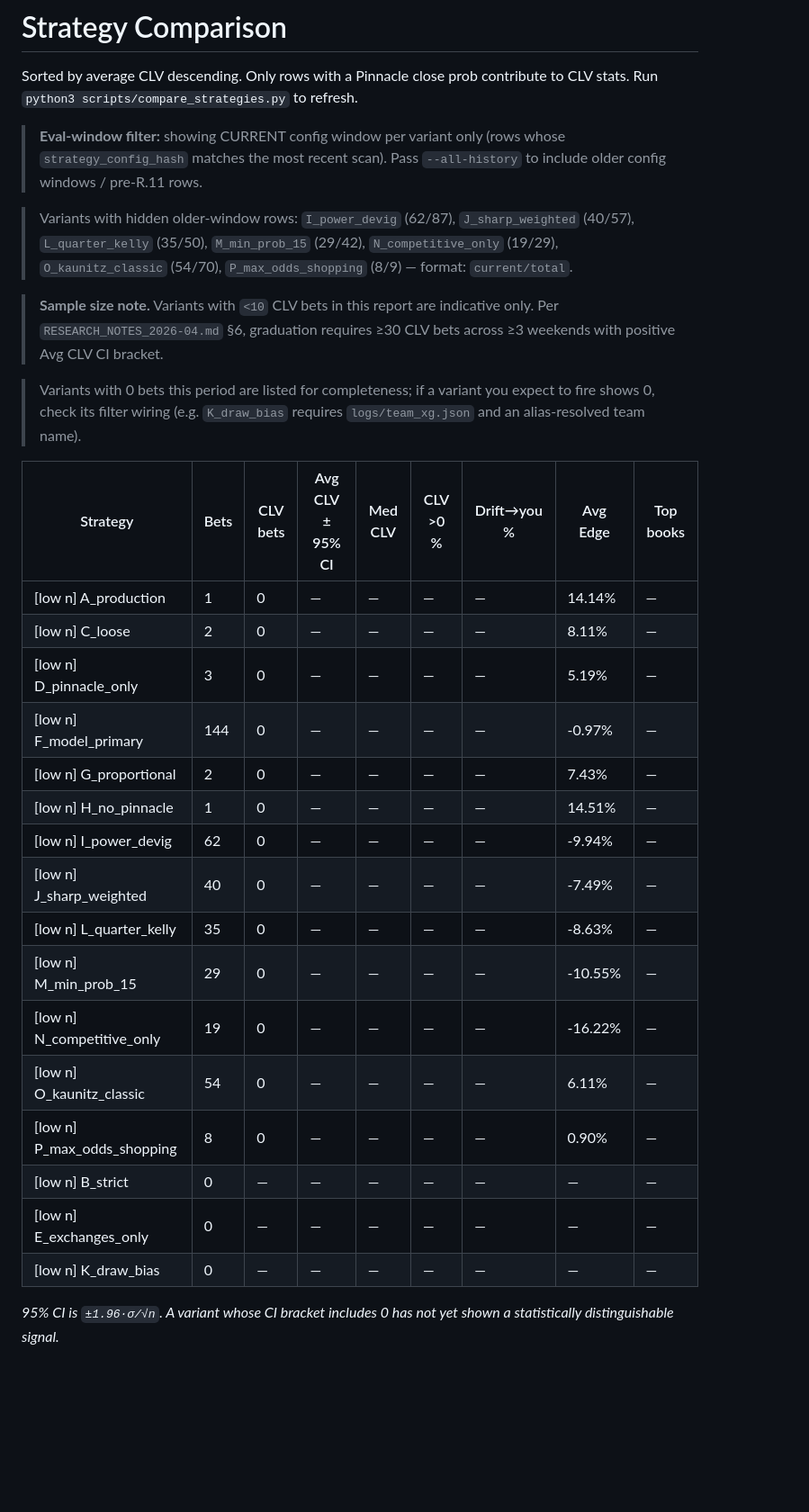
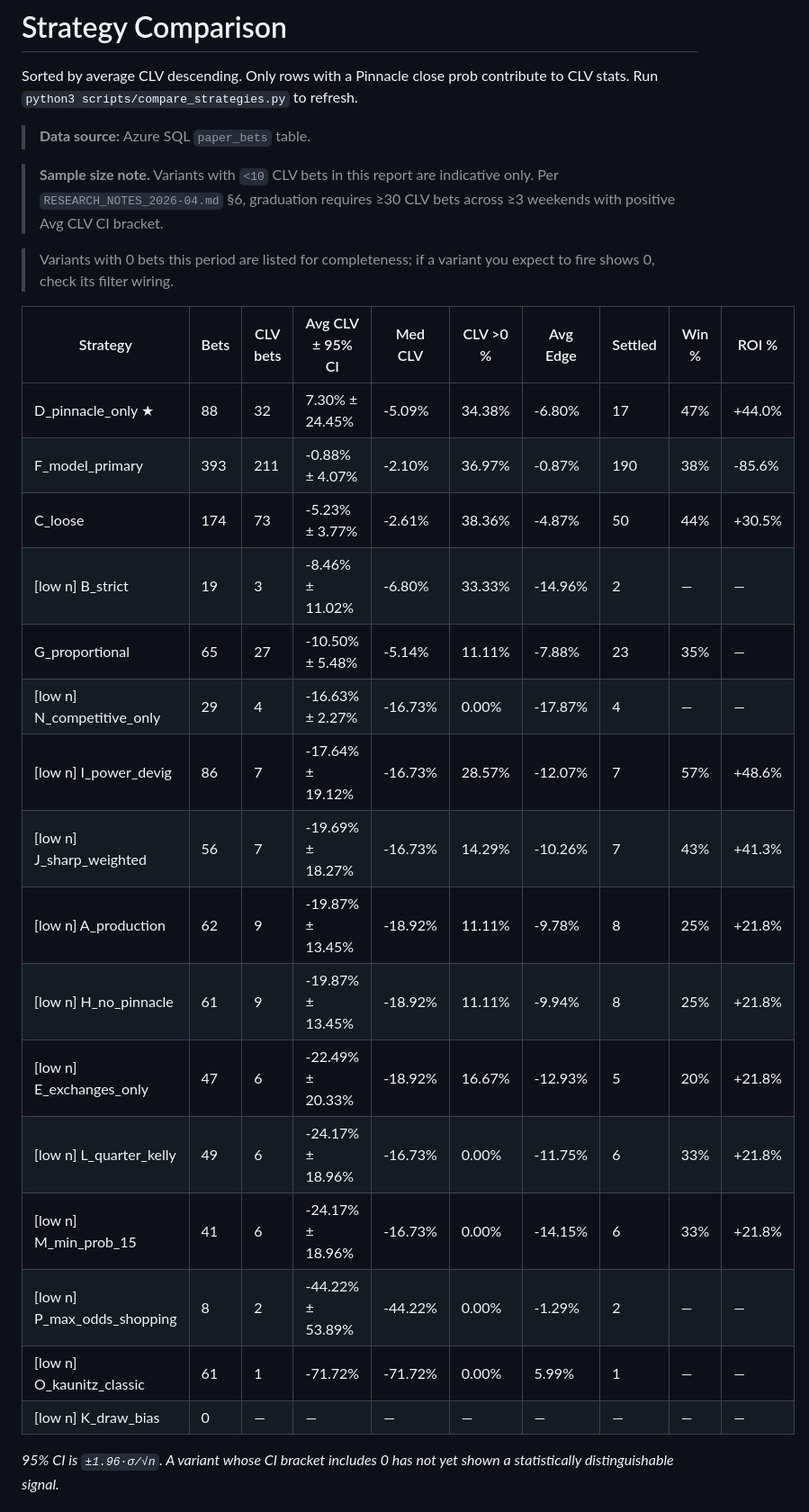
Before and after one commit to Robert-Freire/bets, a Markdown page: docs/STRATEGY_COMPARISON.md, the part around one of its changes. Shown at 90% size. Drawn GitHub-style; blank space fills up the shorter version.

```diff
--- a/docs/STRATEGY_COMPARISON.md
+++ b/docs/STRATEGY_COMPARISON.md
@@ -3,31 +3,29 @@
 Sorted by average CLV descending. Only rows with a Pinnacle close prob contribute to CLV stats.
 Run `python3 scripts/compare_strategies.py` to refresh.
 
-> **Eval-window filter:** showing CURRENT config window per variant only (rows whose `strategy_config_hash` matches the most recent scan). Pass `--all-history` to include older config windows / pre-R.11 rows.
-
-> Variants with hidden older-window rows: `I_power_devig` (62/87), `J_sharp_weighted` (40/57), `L_quarter_kelly` (35/50), `M_min_prob_15` (29/42), `N_competitive_only` (19/29), `O_kaunitz_classic` (54/70), `P_max_odds_shopping` (8/9) — format: `current/total`.
+> **Data source:** Azure SQL `paper_bets` table.
 
 > **Sample size note.** Variants with `<10` CLV bets in this report are indicative only. Per `RESEARCH_NOTES_2026-04.md` §6, graduation requires ≥30 CLV bets across ≥3 weekends with positive Avg CLV CI bracket.
 
-> Variants with 0 bets this period are listed for completeness; if a variant you expect to fire shows 0, check its filter wiring (e.g. `K_draw_bias` requires `logs/team_xg.json` and an alias-resolved team name).
+> Variants with 0 bets this period are listed for completeness; if a variant you expect to fire shows 0, check its filter wiring.
 
-| Strategy | Bets | CLV bets | Avg CLV ± 95% CI | Med CLV | CLV >0 % | Drift→you % | Avg Edge | Top books |
-|---|---|---|---|---|---|---|---|---|
-| [low n] A_production | 1 | 0 | — | — | — | — | 14.14% | — |
-| [low n] C_loose | 2 | 0 | — | — | — | — | 8.11% | — |
-| [low n] D_pinnacle_only | 3 | 0 | — | — | — | — | 5.19% | — |
-| [low n] F_model_primary | 144 | 0 | — | — | — | — | -0.97% | — |
-| [low n] G_proportional | 2 | 0 | — | — | — | — | 7.43% | — |
-| [low n] H_no_pinnacle | 1 | 0 | — | — | — | — | 14.51% | — |
-| [low n] I_power_devig | 62 | 0 | — | — | — | — | -9.94% | — |
-| [low n] J_sharp_weighted | 40 | 0 | — | — | — | — | -7.49% | — |
-| [low n] L_quarter_kelly | 35 | 0 | — | — | — | — | -8.63% | — |
-| [low n] M_min_prob_15 | 29 | 0 | — | — | — | — | -10.55% | — |
-| [low n] N_competitive_only | 19 | 0 | — | — | — | — | -16.22% | — |
-| [low n] O_kaunitz_classic | 54 | 0 | — | — | — | — | 6.11% | — |
-| [low n] P_max_odds_shopping | 8 | 0 | — | — | — | — | 0.90% | — |
-| [low n] B_strict | 0 | — | — | — | — | — | — | — |
-| [low n] E_exchanges_only | 0 | — | — | — | — | — | — | — |
-| [low n] K_draw_bias | 0 | — | — | — | — | — | — | — |
+| Strategy | Bets | CLV bets | Avg CLV ± 95% CI | Med CLV | CLV >0 % | Avg Edge | Settled | Win % | ROI % |
+|---|---|---|---|---|---|---|---|---|---|
+| D_pinnacle_only ★ | 88 | 32 | 7.30% ± 24.45% | -5.09% | 34.38% | -6.80% | 17 | 47% | +44.0% |
+| F_model_primary | 393 | 211 | -0.88% ± 4.07% | -2.10% | 36.97% | -0.87% | 190 | 38% | -85.6% |
+| C_loose | 174 | 73 | -5.23% ± 3.77% | -2.61% | 38.36% | -4.87% | 50 | 44% | +30.5% |
+| [low n] B_strict | 19 | 3 | -8.46% ± 11.02% | -6.80% | 33.33% | -14.96% | 2 | — | — |
+| G_proportional | 65 | 27 | -10.50% ± 5.48% | -5.14% | 11.11% | -7.88% | 23 | 35% | — |
+| [low n] N_competitive_only | 29 | 4 | -16.63% ± 2.27% | -16.73% | 0.00% | -17.87% | 4 | — | — |
+| [low n] I_power_devig | 86 | 7 | -17.64% ± 19.12% | -16.73% | 28.57% | -12.07% | 7 | 57% | +48.6% |
+| [low n] J_sharp_weighted | 56 | 7 | -19.69% ± 18.27% | -16.73% | 14.29% | -10.26% | 7 | 43% | +41.3% |
+| [low n] A_production | 62 | 9 | -19.87% ± 13.45% | -18.92% | 11.11% | -9.78% | 8 | 25% | +21.8% |
+| [low n] H_no_pinnacle | 61 | 9 | -19.87% ± 13.45% | -18.92% | 11.11% | -9.94% | 8 | 25% | +21.8% |
+| [low n] E_exchanges_only | 47 | 6 | -22.49% ± 20.33% | -18.92% | 16.67% | -12.93% | 5 | 20% | +21.8% |
+| [low n] L_quarter_kelly | 49 | 6 | -24.17% ± 18.96% | -16.73% | 0.00% | -11.75% | 6 | 33% | +21.8% |
+| [low n] M_min_prob_15 | 41 | 6 | -24.17% ± 18.96% | -16.73% | 0.00% | -14.15% | 6 | 33% | +21.8% |
+| [low n] P_max_odds_shopping | 8 | 2 | -44.22% ± 53.89% | -44.22% | 0.00% | -1.29% | 2 | — | — |
+| [low n] O_kaunitz_classic | 61 | 1 | -71.72% | -71.72% | 0.00% | 5.99% | 1 | — | — |
+| [low n] K_draw_bias | 0 | — | — | — | — | — | — | — | — |
 
 *95% CI is `±1.96·σ/√n`. A variant whose CI bracket includes 0 has not yet shown a statistically distinguishable signal.*
```
Also changed, not shown: other parts of docs/STRATEGY_COMPARISON.md (+84 -8 lines), CLAUDE.md (+1 -0 lines).
